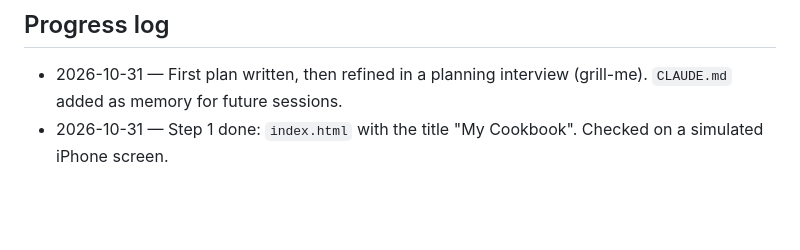
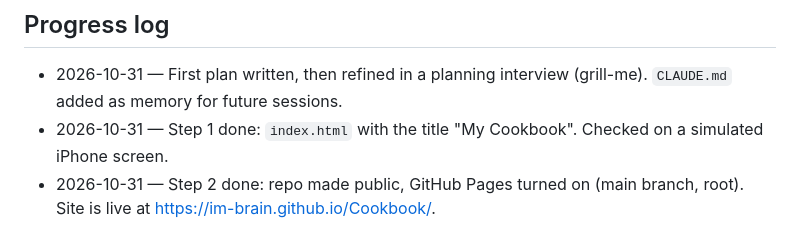
Before and after one commit to im-brain/Cookbook, a Markdown page: PLAN.md, the part around one of its changes. GitHub-like rendering; blank space fills up the shorter version.

```diff
--- a/PLAN.md
+++ b/PLAN.md
@@ -121,3 +121,4 @@ Each step ends with **"Test it"**: something I check on my phone before we move
 
 - 2026-10-31 — First plan written, then refined in a planning interview (grill-me). `CLAUDE.md` added as memory for future sessions.
 - 2026-10-31 — Step 1 done: `index.html` with the title "My Cookbook". Checked on a simulated iPhone screen.
+- 2026-10-31 — Step 2 done: repo made public, GitHub Pages turned on (main branch, root). Site is live at https://im-brain.github.io/Cookbook/.
```
Also changed, not shown: other parts of PLAN.md (+1 -1 lines), CLAUDE.md (+3 -1 lines).
